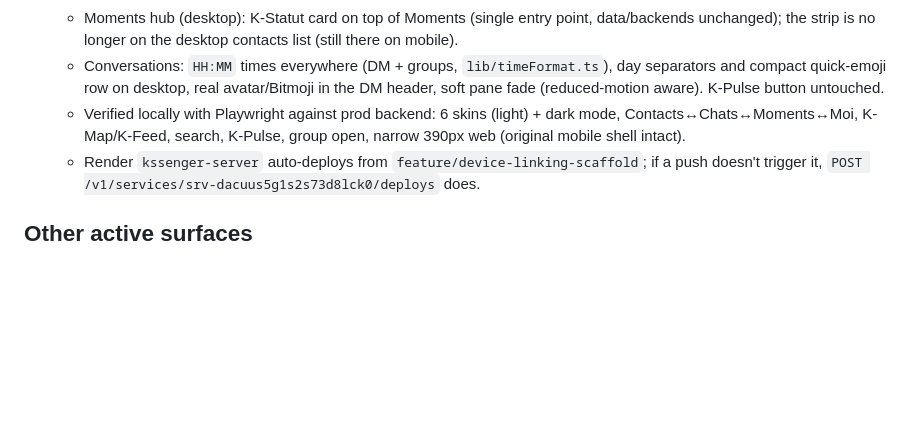
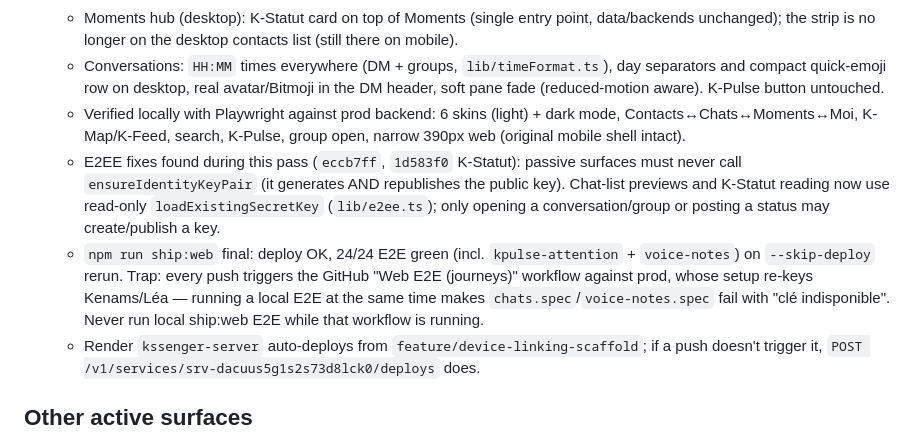
Before and after one commit to kenams/K-messenger2026, a Markdown page: docs/PROJECT_STATE.md, the part around the change. Drawn GitHub-style; blank space fills up the shorter version.

Commit message:
docs: note E2EE passive-key rule and concurrent CI E2E trap
Co-Authored-By: Claude Sonnet 5 <noreply@anthropic.com>

```diff
--- a/docs/PROJECT_STATE.md
+++ b/docs/PROJECT_STATE.md
@@ -55,6 +55,8 @@ Canonical current state for `kenams/K-messenger2026`. `PROJECT_STATE.md` at repo
   - Moments hub (desktop): K-Statut card on top of Moments (single entry point, data/backends unchanged); the strip is no longer on the desktop contacts list (still there on mobile).
   - Conversations: `HH:MM` times everywhere (DM + groups, `lib/timeFormat.ts`), day separators and compact quick-emoji row on desktop, real avatar/Bitmoji in the DM header, soft pane fade (reduced-motion aware). K-Pulse button untouched.
   - Verified locally with Playwright against prod backend: 6 skins (light) + dark mode, Contacts↔Chats↔Moments↔Moi, K-Map/K-Feed, search, K-Pulse, group open, narrow 390px web (original mobile shell intact).
+  - E2EE fixes found during this pass (`eccb7ff`, `1d583f0` K-Statut): passive surfaces must never call `ensureIdentityKeyPair` (it generates AND republishes the public key). Chat-list previews and K-Statut reading now use read-only `loadExistingSecretKey` (`lib/e2ee.ts`); only opening a conversation/group or posting a status may create/publish a key.
+  - `npm run ship:web` final: deploy OK, 24/24 E2E green (incl. `kpulse-attention` + `voice-notes`) on `--skip-deploy` rerun. Trap: every push triggers the GitHub "Web E2E (journeys)" workflow against prod, whose setup re-keys Kenams/Léa — running a local E2E at the same time makes `chats.spec`/`voice-notes.spec` fail with "clé indisponible". Never run local ship:web E2E while that workflow is running.
   - Render `kssenger-server` auto-deploys from `feature/device-linking-scaffold`; if a push doesn't trigger it, `POST /v1/services/srv-dacuus5g1s2s73d8lck0/deploys` does.
 
 ## Other active surfaces
```
